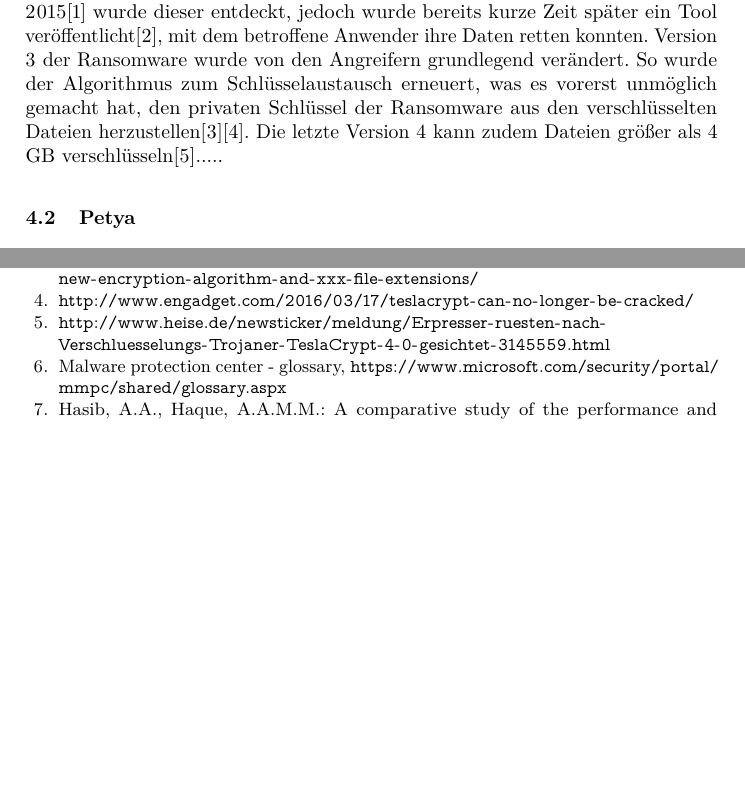
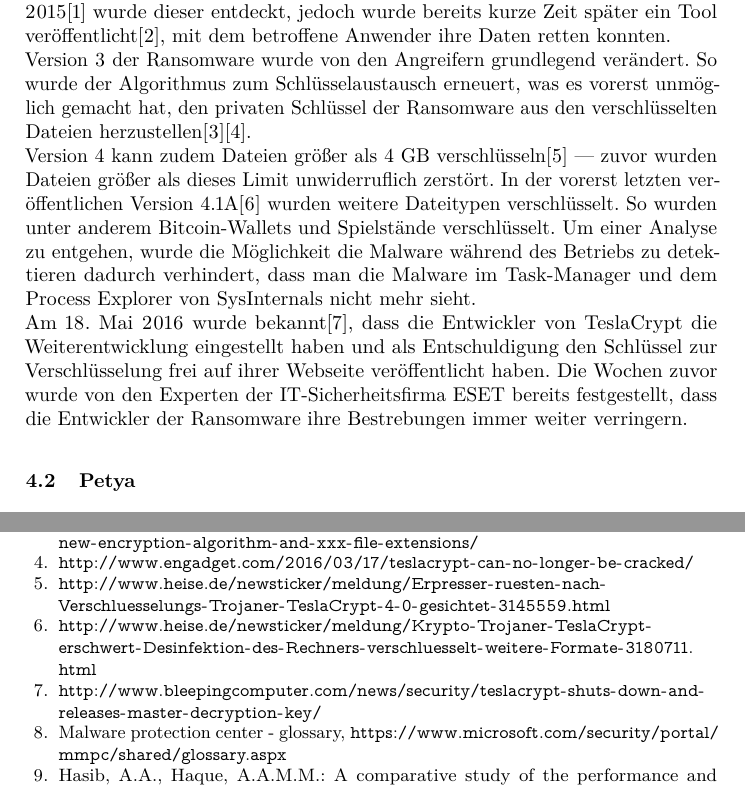
Before and after one commit to Lechindianer/WebTech_Ransomware, a LaTeX paper (paper/paper.tex, which reads paper/aktuell.tex): two parts of pages 4 and 9 of 9, joined at a grey line, cut so that both start at the same text, the shorter picture padded with empty space. Compiled offline with pdfLaTeX.

Commit message:
Complete TeslaCrypt

```diff
--- a/paper/aktuell.tex
+++ b/paper/aktuell.tex
@@ -1,9 +1,11 @@
 Alle hier beschriebenen Ransomware sind innerhalb des letzten Jahres erschienen und beschreiben somit den zum Schreiben des vorliegenden Papers aktuellen Stand der Technik.
 
 \subsection{TeslaCrypt}
-TeslaCrypt war der erste der modernen Ransomware, der von den Medien aufgegriffen wurde und somit der Öffentlichkeit bekannt gemacht wurde. Ende 2015\cite{tesla:entdeckt} wurde dieser entdeckt, jedoch wurde bereits kurze Zeit später ein Tool veröffentlicht\cite{tesla:geknackt}, mit dem betroffene Anwender ihre Daten retten konnten.
-Version 3 der Ransomware wurde von den Angreifern grundlegend verändert. So wurde der Algorithmus zum Schlüsselaustausch erneuert, was es vorerst unmöglich gemacht hat, den privaten Schlüssel der Ransomware aus den verschlüsselten Dateien herzustellen\cite{tesla:version3}\cite{tesla:version3_2}.
-Die letzte Version 4 kann zudem Dateien größer als 4 GB verschlüsseln\cite{tesla:version4}.....
+TeslaCrypt war der erste der modernen Ransomware, der von den Medien aufgegriffen wurde und somit der Öffentlichkeit bekannt gemacht wurde. Ende 2015\cite{tesla:entdeckt} wurde dieser entdeckt, jedoch wurde bereits kurze Zeit später ein Tool veröffentlicht\cite{tesla:geknackt}, mit dem betroffene Anwender ihre Daten retten konnten.\\
+Version 3 der Ransomware wurde von den Angreifern grundlegend verändert. So wurde der Algorithmus zum Schlüsselaustausch erneuert, was es vorerst unmöglich gemacht hat, den privaten Schlüssel der Ransomware aus den verschlüsselten Dateien herzustellen\cite{tesla:version3}\cite{tesla:version3_2}.\\
+Version 4 kann zudem Dateien größer als 4 GB verschlüsseln\cite{tesla:version4} --- zuvor wurden Dateien größer als dieses Limit unwiderruflich zerstört. In der vorerst letzten veröffentlichen Version 4.1A\cite{tesla:version41} wurden weitere Dateitypen verschlüsselt. So wurden unter anderem Bitcoin-Wallets und Spielstände verschlüsselt. Um einer Analyse zu entgehen, wurde die Möglichkeit die Malware während des Betriebs zu detektieren dadurch verhindert, dass man die Malware im Task-Manager und dem Process Explorer von SysInternals nicht mehr sieht.\\
+Am 18. Mai 2016 wurde bekannt\cite{tesla:end}, dass die Entwickler von TeslaCrypt die Weiterentwicklung eingestellt haben und als Entschuldigung den Schlüssel zur Verschlüsselung frei auf ihrer Webseite veröffentlicht haben. Die Wochen zuvor wurde von den Experten der IT-Sicherheitsfirma ESET bereits festgestellt, dass die Entwickler der Ransomware ihre Bestrebungen immer weiter verringern.
+
 
 \subsection{Petya}
 \subsection{Locky}
```
Also changed, not shown: paper/paper.bib (+7 -0 lines).
